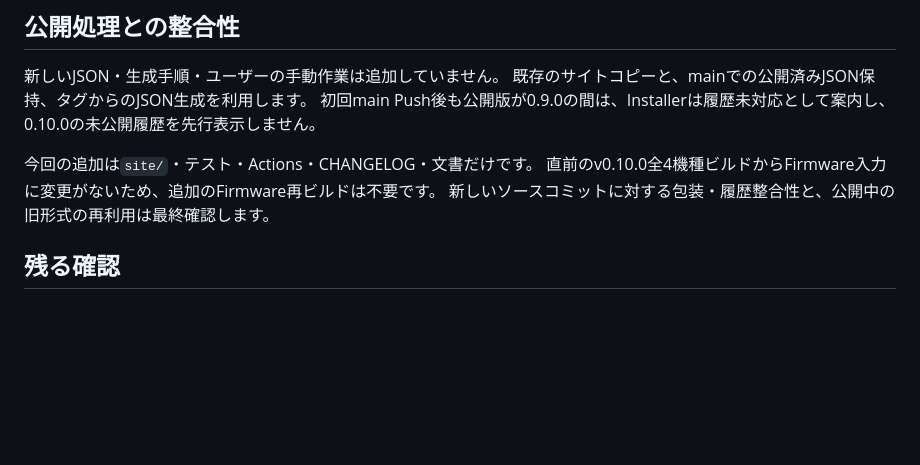
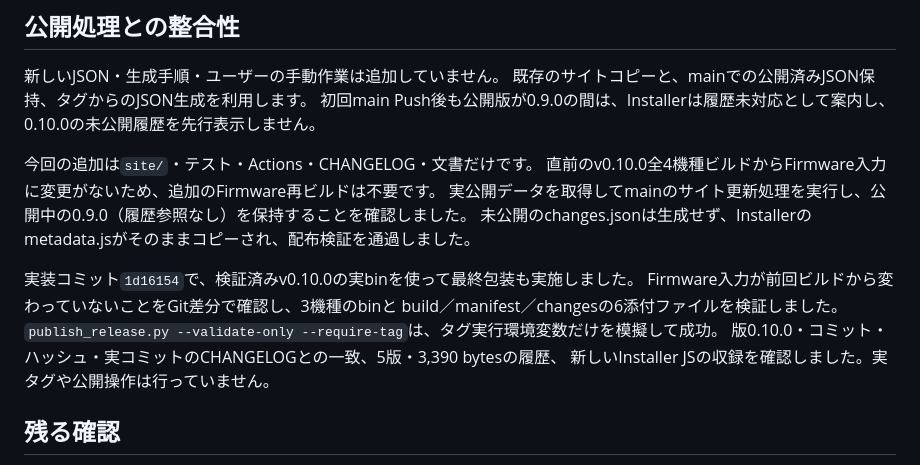
Before and after one commit to shimez/ChainPad, a Markdown page: docs/validation/installer-update-history.md, the part around the change. Rendered like a GitHub page; blank space fills up the shorter version.

Commit message:
docs(installer): record final distribution validation

```diff
--- a/docs/validation/installer-update-history.md
+++ b/docs/validation/installer-update-history.md
@@ -50,7 +50,15 @@
 
 今回の追加は`site/`・テスト・Actions・CHANGELOG・文書だけです。
 直前のv0.10.0全4機種ビルドからFirmware入力に変更がないため、追加のFirmware再ビルドは不要です。
-新しいソースコミットに対する包装・履歴整合性と、公開中の旧形式の再利用は最終確認します。
+実公開データを取得してmainのサイト更新処理を実行し、公開中の0.9.0（履歴参照なし）を保持することを確認しました。
+未公開のchanges.jsonは生成せず、Installerのmetadata.jsがそのままコピーされ、配布検証を通過しました。
+
+実装コミット`1d16154`で、検証済みv0.10.0の実binを使って最終包装も実施しました。
+Firmware入力が前回ビルドから変わっていないことをGit差分で確認し、3機種のbinと
+build／manifest／changesの6添付ファイルを検証しました。
+`publish_release.py --validate-only --require-tag`は、タグ実行環境変数だけを模擬して成功。
+版0.10.0・コミット・ハッシュ・実コミットのCHANGELOGとの一致、5版・3,390 bytesの履歴、
+新しいInstaller JSの収録を確認しました。実タグや公開操作は行っていません。
 
 ## 残る確認
 
```
